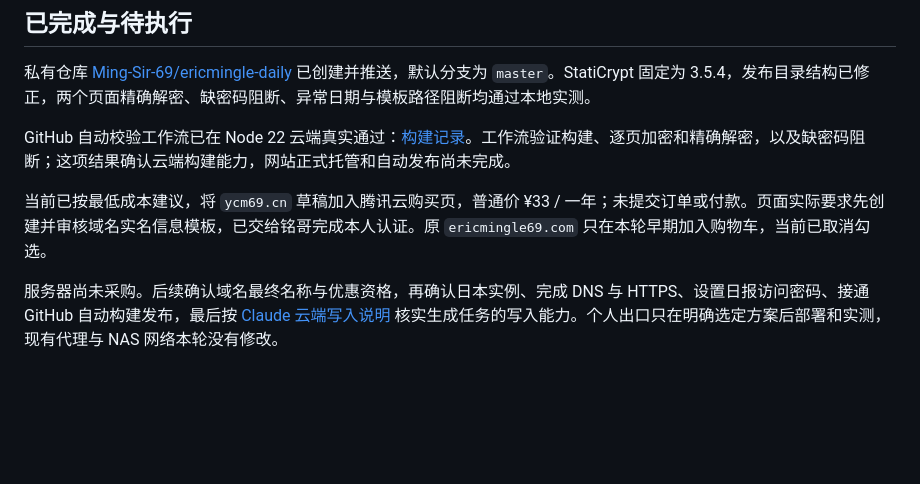
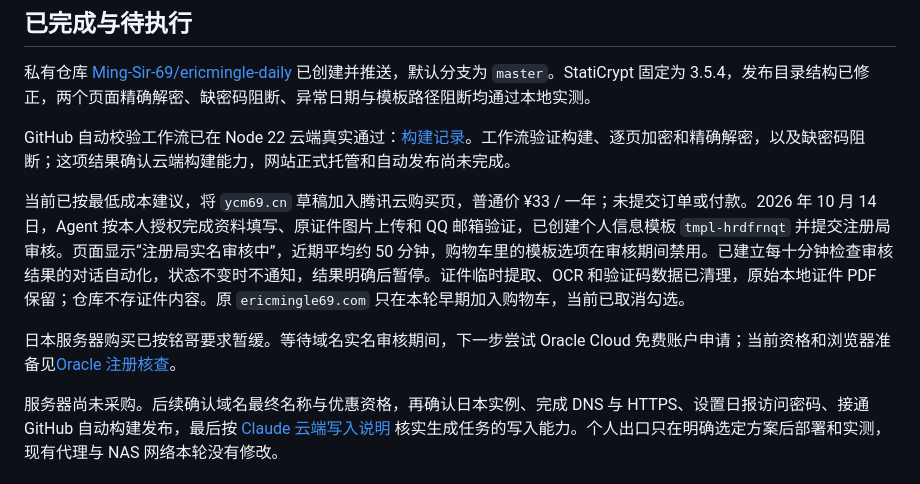
Before and after one commit to Ming-Sir-69/ericmingle-daily, a Markdown page: docs/域名与日本服务器调研.md, the part around the change. Rendered like a GitHub page; blank space fills up the shorter version.

Commit message:
docs: record domain verification and Oracle signup readiness

```diff
--- a/docs/域名与日本服务器调研.md
+++ b/docs/域名与日本服务器调研.md
@@ -88,6 +88,8 @@ X 帖子作为方案线索，本次没有执行其中的脚本。历史点赞不
 
 GitHub 自动校验工作流已在 Node 22 云端真实通过：[构建记录](https://github.com/Ming-Sir-69/ericmingle-daily/actions/runs/38549175754)。工作流验证构建、逐页加密和精确解密，以及缺密码阻断；这项结果确认云端构建能力，网站正式托管和自动发布尚未完成。
 
-当前已按最低成本建议，将 `ycm69.cn` 草稿加入腾讯云购买页，普通价 ¥33 / 一年；未提交订单或付款。页面实际要求先创建并审核域名实名信息模板，已交给铭哥完成本人认证。原 `ericmingle69.com` 只在本轮早期加入购物车，当前已取消勾选。
+当前已按最低成本建议，将 `ycm69.cn` 草稿加入腾讯云购买页，普通价 ¥33 / 一年；未提交订单或付款。2026 年 10 月 14 日，Agent 按本人授权完成资料填写、原证件图片上传和 QQ 邮箱验证，已创建个人信息模板 `tmpl-hrdfrnqt` 并提交注册局审核。页面显示“注册局实名审核中”，近期平均约 50 分钟，购物车里的模板选项在审核期间禁用。已建立每十分钟检查审核结果的对话自动化，状态不变时不通知，结果明确后暂停。证件临时提取、OCR 和验证码数据已清理，原始本地证件 PDF 保留；仓库不存证件内容。原 `ericmingle69.com` 只在本轮早期加入购物车，当前已取消勾选。
+
+日本服务器购买已按铭哥要求暂缓。等待域名实名审核期间，下一步尝试 Oracle Cloud 免费账户申请；当前资格和浏览器准备见[Oracle 注册核查](Oracle注册核查.md)。
 
 服务器尚未采购。后续确认域名最终名称与优惠资格，再确认日本实例、完成 DNS 与 HTTPS、设置日报访问密码、接通 GitHub 自动构建发布，最后按 [Claude 云端写入说明](Claude云端写入说明.md) 核实生成任务的写入能力。个人出口只在明确选定方案后部署和实测，现有代理与 NAS 网络本轮没有修改。
```
Also changed, not shown: docs/Oracle注册核查.md (added, +23 -0 lines), docs/项目现状.md (+1 -1 lines).
